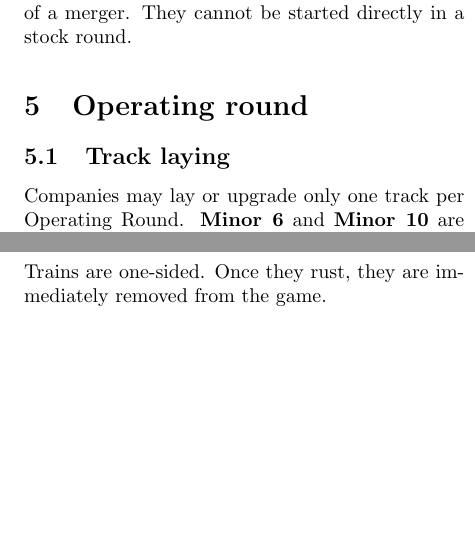
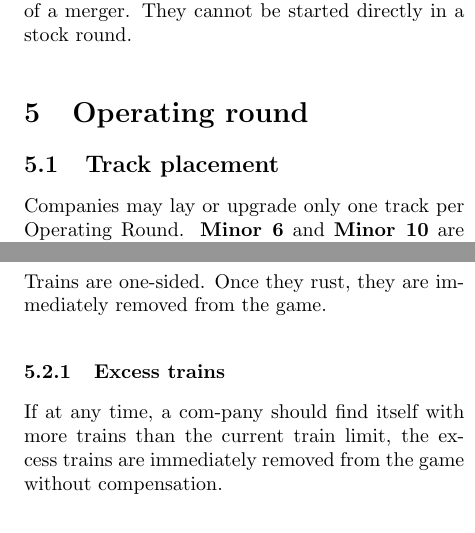
Before and after one commit to Galatolol/18IrePL, a LaTeX document (rules.tex): two parts of the columns of page 2 of 4, joined at a grey line, cut so that both start at the same text, the shorter picture padded with empty space. Compiled offline with pdfLaTeX.

Commit message:
Excess trains rule

```diff
--- a/rules.tex
+++ b/rules.tex
@@ -93,7 +93,7 @@ Major companies may only be formed as a result of a merger. They cannot be start
 
 \section{Operating round}
 
-\subsection{Track laying}
+\subsection{Track placement}
 Companies may lay or upgrade only one track per Operating Round. \textbf{Minor 6} and \textbf{Minor 10} are exception to this rule: they may lay up to two yellow tracks on their first Operating Round (however they cannot combine track upgrade and additional track lay).
 
 
@@ -103,6 +103,10 @@ Trains are ``classic" N-trains. They can reach up to N stops. A stop constitues
 4D-train reaches up to 4 stops and doubles their value.
 
 Trains are one-sided. Once they rust, they are immediately removed from the game.
+
+\subsubsection{Excess trains}
+
+If at any time, a com-pany  should  find  itself with  more  trains  than  the  current train limit, the excess trains are immediately removed from the game  without  compensation.
 
 
 \section{Game end}
```
Also changed, not shown: rules.pdf.
